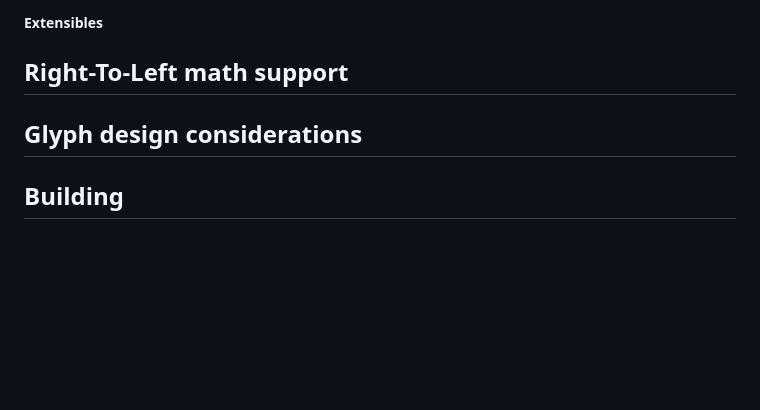
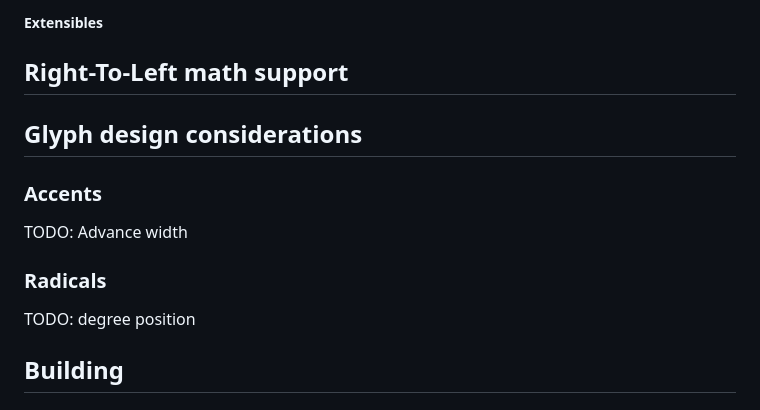
Before and after one commit to notofonts/math, a Markdown page: documentation/building-math-fonts/index.md, the part around the change. GitHub-like rendering; blank space fills up the shorter version.

Commit message:
More stubs

```diff
--- a/documentation/building-math-fonts/index.md
+++ b/documentation/building-math-fonts/index.md
@@ -335,6 +335,12 @@ In FontForge italic correction can be set from _Element → Glyph Info → TeX &
 
 ## Glyph design considerations
 
+### Accents
+TODO: Advance width
+
+### Radicals
+TODO: degree position
+
 ## Building
 
 ## Testing
```
